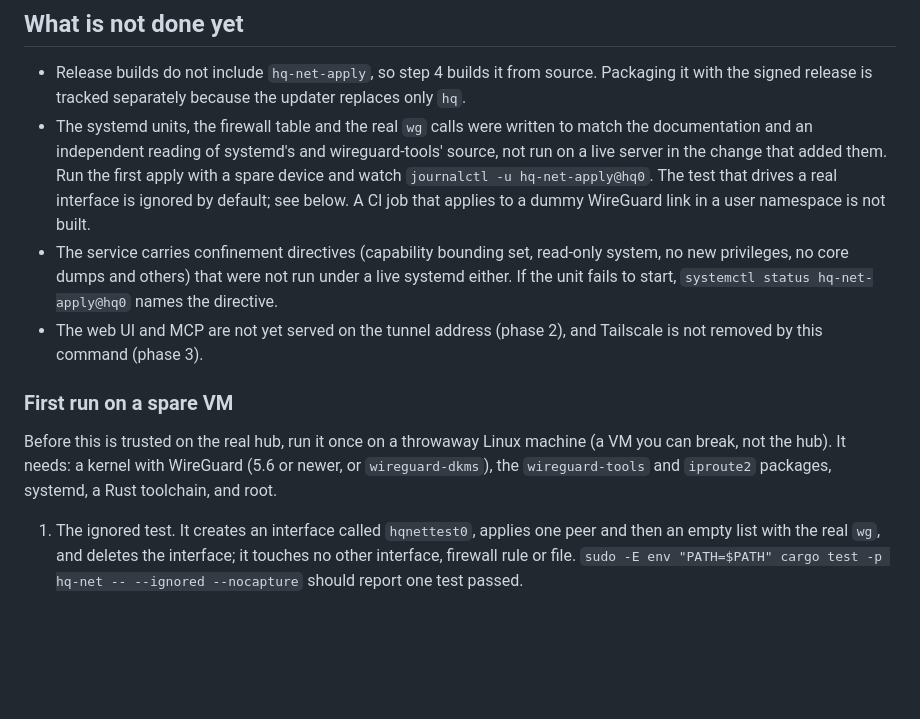
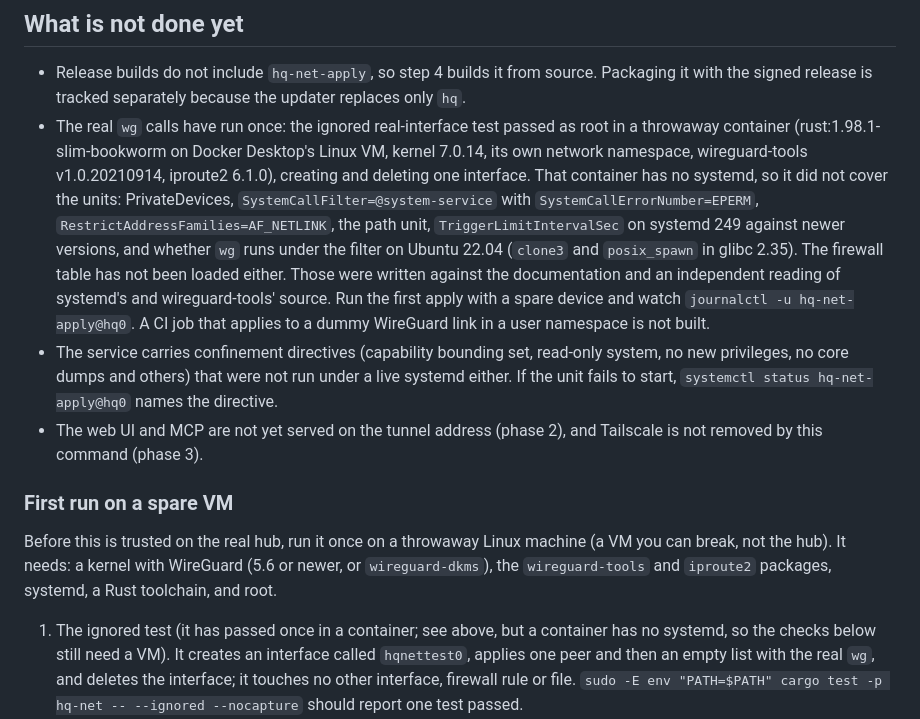
Before and after one commit to CalvinMagezi/hq, a Markdown page: docs/PRIVATE_NETWORK.md, the part around the change. GitHub-like rendering; blank space fills up the shorter version.

Commit message:
docs(net): record the real-interface test result and what it did not cover
The ignored real-interface test passed once as root in a container
(rust:1.98.1-slim-bookworm, kernel 7.0.14, wireguard-tools v1.0.20210914,
iproute2 6.1.0). The container has no systemd, so the units, the system
call filter, the address family restriction, the path unit and the
nftables table are still unverified. They are listed as open in the docs
and in TECHDEBT.md.

Co-Authored-By: Claude Sonnet 5.5 <noreply@anthropic.com>

```diff
--- a/docs/PRIVATE_NETWORK.md
+++ b/docs/PRIVATE_NETWORK.md
@@ -256,11 +256,17 @@ wireguard-go would need.
 
 - Release builds do not include `hq-net-apply`, so step 4 builds it from source. Packaging it with
   the signed release is tracked separately because the updater replaces only `hq`.
-- The systemd units, the firewall table and the real `wg` calls were written to match the
-  documentation and an independent reading of systemd's and wireguard-tools' source, not run on a
-  live server in the change that added them. Run the first apply with a spare device and watch
-  `journalctl -u hq-net-apply@hq0`. The test that drives a real interface is ignored by default;
-  see below. A CI job that applies to a dummy WireGuard link in a user namespace is not built.
+- The real `wg` calls have run once: the ignored real-interface test passed as root in a throwaway
+  container (rust:1.98.1-slim-bookworm on Docker Desktop's Linux VM, kernel 7.0.14, its own network
+  namespace, wireguard-tools v1.0.20210914, iproute2 6.1.0), creating and deleting one interface.
+  That container has no systemd, so it did not cover the units: PrivateDevices,
+  `SystemCallFilter=@system-service` with `SystemCallErrorNumber=EPERM`,
+  `RestrictAddressFamilies=AF_NETLINK`, the path unit, `TriggerLimitIntervalSec` on systemd 249
+  against newer versions, and whether `wg` runs under the filter on Ubuntu 22.04 (`clone3` and
+  `posix_spawn` in glibc 2.35). The firewall table has not been loaded either. Those were written
+  against the documentation and an independent reading of systemd's and wireguard-tools' source.
+  Run the first apply with a spare device and watch `journalctl -u hq-net-apply@hq0`. A CI job that
+  applies to a dummy WireGuard link in a user namespace is not built.
 - The service carries confinement directives (capability bounding set, read-only system, no new
   privileges, no core dumps and others) that were not run under a live systemd either. If the unit
   fails to start, `systemctl status hq-net-apply@hq0` names the directive.
@@ -273,7 +279,8 @@ Before this is trusted on the real hub, run it once on a throwaway Linux machine
 break, not the hub). It needs: a kernel with WireGuard (5.6 or newer, or `wireguard-dkms`), the
 `wireguard-tools` and `iproute2` packages, systemd, a Rust toolchain, and root.
 
-1. The ignored test. It creates an interface called `hqnettest0`, applies one peer and then an
+1. The ignored test (it has passed once in a container; see above, but a container has no systemd,
+   so the checks below still need a VM). It creates an interface called `hqnettest0`, applies one peer and then an
    empty list with the real `wg`, and deletes the interface; it touches no other interface,
    firewall rule or file. `sudo -E env "PATH=$PATH" cargo test -p hq-net -- --ignored --nocapture`
    should report one test passed.
```
Also changed, not shown: TECHDEBT.md (+1 -0 lines).
